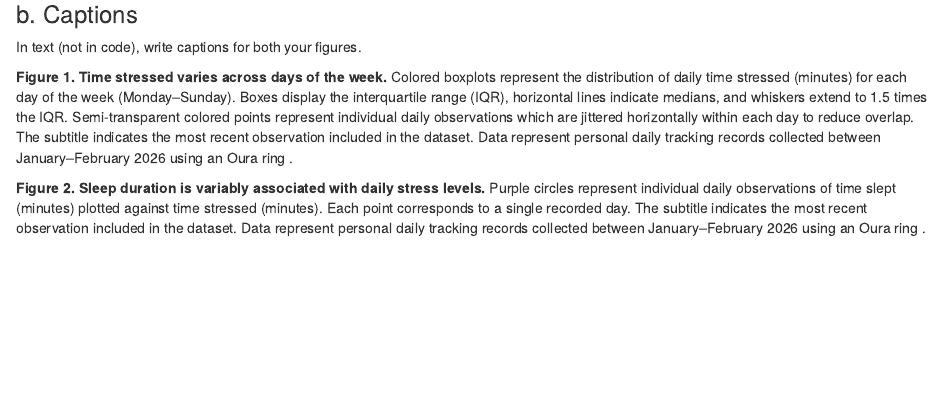
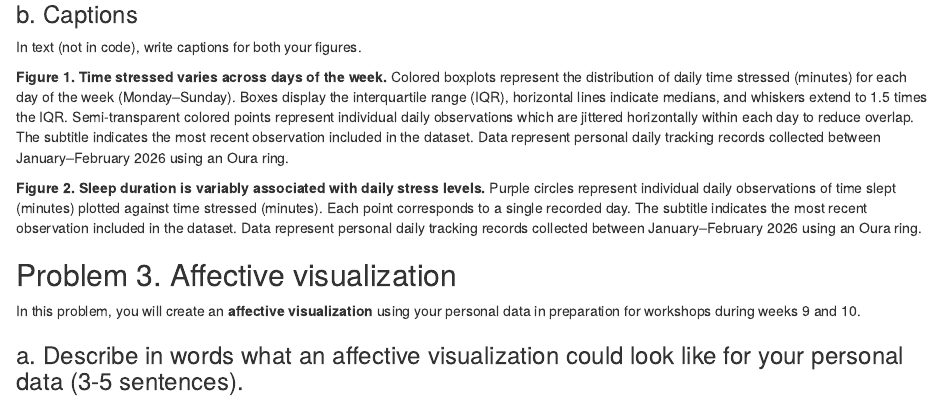
Before and after one commit to samantha-gibson05/ENVS-193DS_homework-03, an R Markdown document (code/hw3_code.Rmd): the page in a window 1100 px wide, from 7260 px down. Rendered offline with R 4.5, knitr and Pandoc, with nearby package versions; code that draws random numbers runs with fixed seeds of ours; column names are cleaned by a stand-in for the janitor package.

Commit message:
added instructions for problem 3a

```diff
--- a/code/hw3_code.Rmd
+++ b/code/hw3_code.Rmd
@@ -223,7 +224,13 @@ ggplot(data = my_data_clean, # uses cleaned data
 In text (not in code), write captions for both your figures.
 
 **Figure 1. Time stressed varies across days of the week.**
-Colored boxplots represent the distribution of daily time stressed (minutes) for each day of the week (Monday–Sunday). Boxes display the interquartile range (IQR), horizontal lines indicate medians, and whiskers extend to 1.5 times the IQR. Semi-transparent colored points represent individual daily observations which are jittered horizontally within each day to reduce overlap. The subtitle indicates the most recent observation included in the dataset. Data represent personal daily tracking records collected between January–February 2026 using an Oura ring .
+Colored boxplots represent the distribution of daily time stressed (minutes) for each day of the week (Monday–Sunday). Boxes display the interquartile range (IQR), horizontal lines indicate medians, and whiskers extend to 1.5 times the IQR. Semi-transparent colored points represent individual daily observations which are jittered horizontally within each day to reduce overlap. The subtitle indicates the most recent observation included in the dataset. Data represent personal daily tracking records collected between January–February 2026 using an Oura ring.
 
 **Figure 2. Sleep duration is variably associated with daily stress levels.**
-Purple circles represent individual daily observations of time slept (minutes) plotted against time stressed (minutes). Each point corresponds to a single recorded day. The subtitle indicates the most recent observation included in the dataset. Data represent personal daily tracking records collected between January–February 2026 using an Oura ring .
+Purple circles represent individual daily observations of time slept (minutes) plotted against time stressed (minutes). Each point corresponds to a single recorded day. The subtitle indicates the most recent observation included in the dataset. Data represent personal daily tracking records collected between January–February 2026 using an Oura ring.
+
+## Problem 3. Affective visualization
+
+In this problem, you will create an **affective visualization** using your personal data in preparation for workshops during weeks 9 and 10.
+
+### a. Describe in words what an affective visualization could look like for your personal data (3-5 sentences).
```
Also changed, not shown: code/hw3_code.html, code/hw3_code.pdf, code/hw3_code.Rmd (1 more changed lines).
